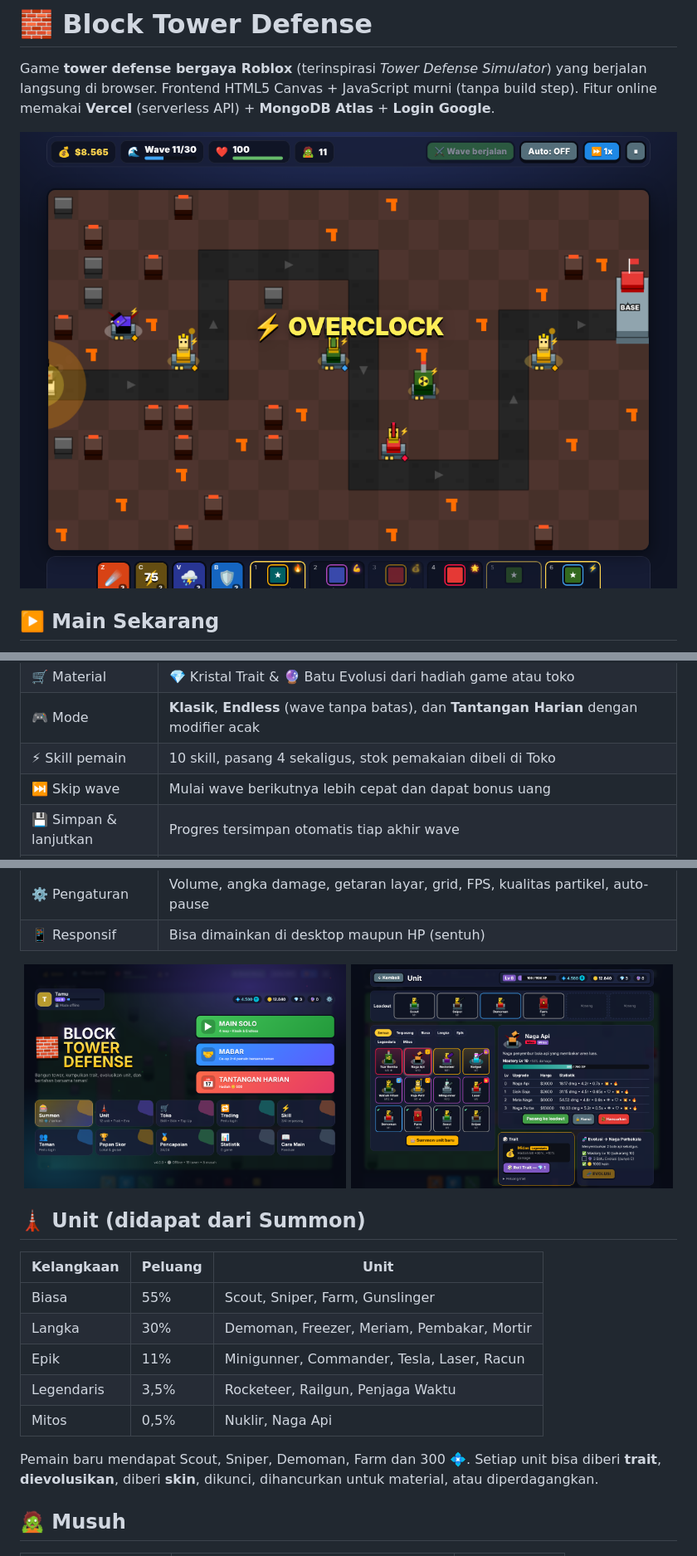
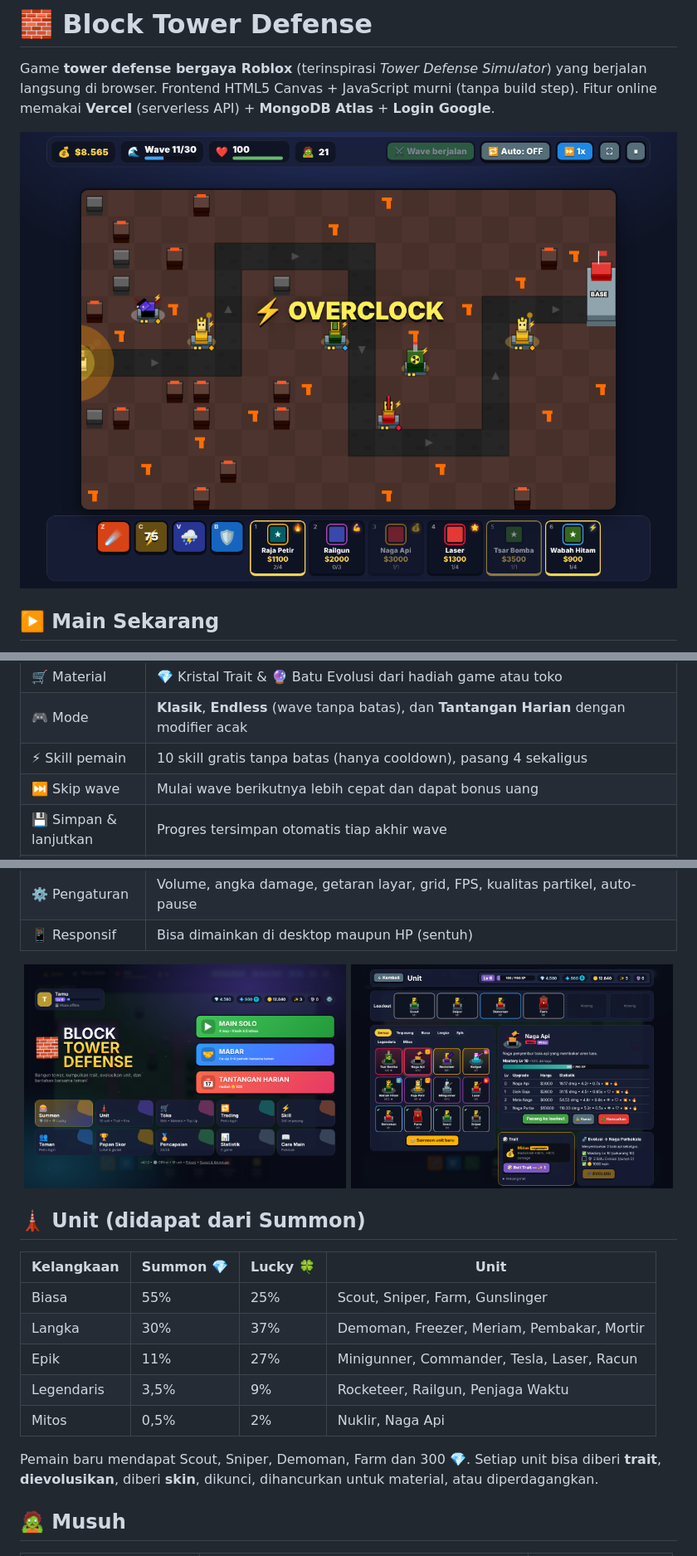
Before and after one commit to KingRafer/block-tower-defense, a Markdown page: README.md, 3 parts joined by grey strips. Shown at 83% size. Drawn GitHub-style; pictures changed too: docs/screenshot-game.png, docs/screenshot-loadout.png, docs/screenshot-menu.png.

```diff
--- a/README.md
+++ b/README.md
@@ -33,7 +34,7 @@ python3 -m http.server 8000   # lalu buka http://localhost:8000
 | 📊 Mastery | Level tower 1–20 yang naik saat dipakai (+2% damage per level) |
 | 🛒 Material | 💎 Kristal Trait & 🔮 Batu Evolusi dari hadiah game atau toko |
 | 🎮 Mode | **Klasik**, **Endless** (wave tanpa batas), dan **Tantangan Harian** dengan modifier acak |
-| ⚡ Skill pemain | 10 skill, pasang 4 sekaligus, stok pemakaian dibeli di Toko |
+| ⚡ Skill pemain | 10 skill gratis tanpa batas (hanya cooldown), pasang 4 sekaligus |
 | ⏭️ Skip wave | Mulai wave berikutnya lebih cepat dan dapat bonus uang |
 | 💾 Simpan & lanjutkan | Progres tersimpan otomatis tiap akhir wave |
 | 🏆 Papan skor | 15 skor terbaik dengan sistem poin |
@@ -57,15 +58,15 @@ python3 -m http.server 8000   # lalu buka http://localhost:8000
 </p>
 
 ## 🗼 Unit (didapat dari Summon)
-| Kelangkaan | Peluang | Unit |
-|---|---|---|
-| Biasa | 55% | Scout, Sniper, Farm, Gunslinger |
-| Langka | 30% | Demoman, Freezer, Meriam, Pembakar, Mortir |
-| Epik | 11% | Minigunner, Commander, Tesla, Laser, Racun |
-| Legendaris | 3,5% | Rocketeer, Railgun, Penjaga Waktu |
-| Mitos | 0,5% | Nuklir, Naga Api |
+| Kelangkaan | Summon 💎 | Lucky 🍀 | Unit |
+|---|---|---|---|
+| Biasa | 55% | 25% | Scout, Sniper, Farm, Gunslinger |
+| Langka | 30% | 37% | Demoman, Freezer, Meriam, Pembakar, Mortir |
+| Epik | 11% | 27% | Minigunner, Commander, Tesla, Laser, Racun |
+| Legendaris | 3,5% | 9% | Rocketeer, Railgun, Penjaga Waktu |
+| Mitos | 0,5% | 2% | Nuklir, Naga Api |
 
-Pemain baru mendapat Scout, Sniper, Demoman, Farm dan 300 💠. Setiap unit bisa diberi **trait**, **dievolusikan**, diberi **skin**, dikunci, dihancurkan untuk material, atau diperdagangkan.
+Pemain baru mendapat Scout, Sniper, Demoman, Farm dan 300 💎. Setiap unit bisa diberi **trait**, **dievolusikan**, diberi **skin**, dikunci, dihancurkan untuk material, atau diperdagangkan.
 
 ## 🧟 Musuh
 | Musuh | Ciri | Mulai |
```
Also changed, not shown: other parts of README.md (+17 -18 lines), CHANGELOG.md (+13 -0 lines), docs/screenshot-gacha.png, 12 other files.
